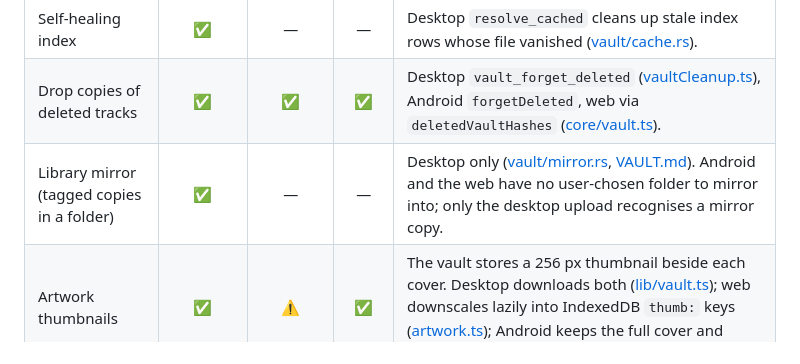
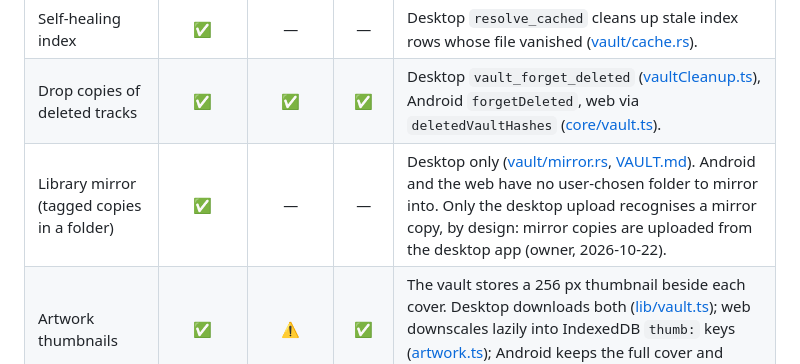
Before and after one commit to naimulnashid/music-vault, a Markdown page: reports/FEATURE_PARITY.md, the part around the change. GitHub-like rendering.

```diff
--- a/reports/FEATURE_PARITY.md
+++ b/reports/FEATURE_PARITY.md
@@ -128,7 +128,7 @@ Full detail: [VAULT.md](VAULT.md).
 | Promote cache → pinned without re-download | ✅ | ⚠️ | ⚠️ | Desktop `promote_to_pinned` ([vault/cache.rs](../apps/desktop/src-tauri/src/vault/cache.rs)). **Impact**: on Android/web, pinning an already-cached track may re-download it — the tiers are separate stores there, not a flag. |
 | Self-healing index | ✅ | — | — | Desktop `resolve_cached` cleans up stale index rows whose file vanished ([vault/cache.rs](../apps/desktop/src-tauri/src/vault/cache.rs)). |
 | Drop copies of deleted tracks | ✅ | ✅ | ✅ | Desktop `vault_forget_deleted` ([vaultCleanup.ts](../apps/desktop/src/lib/vaultCleanup.ts)), Android `forgetDeleted`, web via `deletedVaultHashes` ([core/vault.ts](../packages/core/src/vault.ts)). |
-| Library mirror (tagged copies in a folder) | ✅ | — | — | Desktop only ([vault/mirror.rs](../apps/desktop/src-tauri/src/vault/mirror.rs), [VAULT.md](VAULT.md#library-mirror-desktop)). Android and the web have no user-chosen folder to mirror into; only the desktop upload recognises a mirror copy. |
+| Library mirror (tagged copies in a folder) | ✅ | — | — | Desktop only ([vault/mirror.rs](../apps/desktop/src-tauri/src/vault/mirror.rs), [VAULT.md](VAULT.md#library-mirror-desktop)). Android and the web have no user-chosen folder to mirror into. Only the desktop upload recognises a mirror copy, by design: mirror copies are uploaded from the desktop app (owner, 2026-10-22). |
 | Artwork thumbnails | ✅ | ⚠️ | ✅ | The vault stores a 256 px thumbnail beside each cover. Desktop downloads both ([lib/vault.ts](../apps/desktop/src/lib/vault.ts)); web downscales lazily into IndexedDB `thumb:` keys ([artwork.ts](../apps/web/src/lib/artwork.ts)); Android keeps the full cover and relies on Coil's caching. Equivalent outcome. |
 
 ---
```
Also changed, not shown: reports/VAULT.md (+4 -2 lines).
